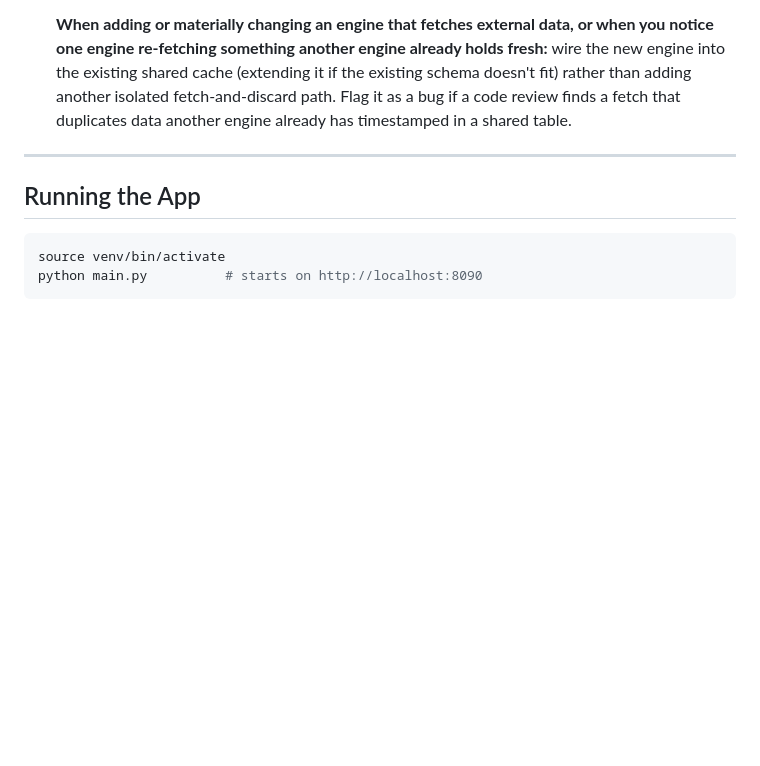
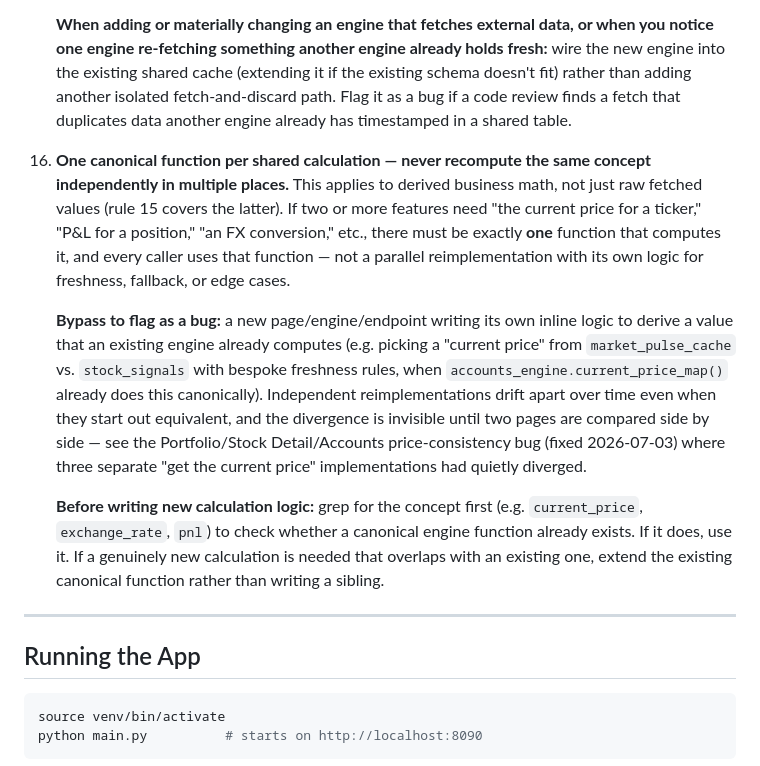
Before and after one commit to alfwro13/Stock_Analysis_Project, a Markdown page: AGENTS.md, the part around the change. Drawn GitHub-style; blank space fills up the shorter version.

Commit message:
docs: add guidelines for shared calculations and avoiding duplicate logic

```diff
--- a/AGENTS.md
+++ b/AGENTS.md
@@ -257,6 +257,12 @@ Schema changes must go through `db_schema.py:init_db()` (new tables) and `db_sch
 
     **When adding or materially changing an engine that fetches external data, or when you notice one engine re-fetching something another engine already holds fresh:** wire the new engine into the existing shared cache (extending it if the existing schema doesn't fit) rather than adding another isolated fetch-and-discard path. Flag it as a bug if a code review finds a fetch that duplicates data another engine already has timestamped in a shared table.
 
+16. **One canonical function per shared calculation — never recompute the same concept independently in multiple places.** This applies to derived business math, not just raw fetched values (rule 15 covers the latter). If two or more features need "the current price for a ticker," "P&L for a position," "an FX conversion," etc., there must be exactly **one** function that computes it, and every caller uses that function — not a parallel reimplementation with its own logic for freshness, fallback, or edge cases.
+
+    **Bypass to flag as a bug:** a new page/engine/endpoint writing its own inline logic to derive a value that an existing engine already computes (e.g. picking a "current price" from `market_pulse_cache` vs. `stock_signals` with bespoke freshness rules, when `accounts_engine.current_price_map()` already does this canonically). Independent reimplementations drift apart over time even when they start out equivalent, and the divergence is invisible until two pages are compared side by side — see the Portfolio/Stock Detail/Accounts price-consistency bug (fixed 2026-07-03) where three separate "get the current price" implementations had quietly diverged.
+
+    **Before writing new calculation logic:** grep for the concept first (e.g. `current_price`, `exchange_rate`, `pnl`) to check whether a canonical engine function already exists. If it does, use it. If a genuinely new calculation is needed that overlaps with an existing one, extend the existing canonical function rather than writing a sibling.
+
 ---
 
 ## Running the App
```
